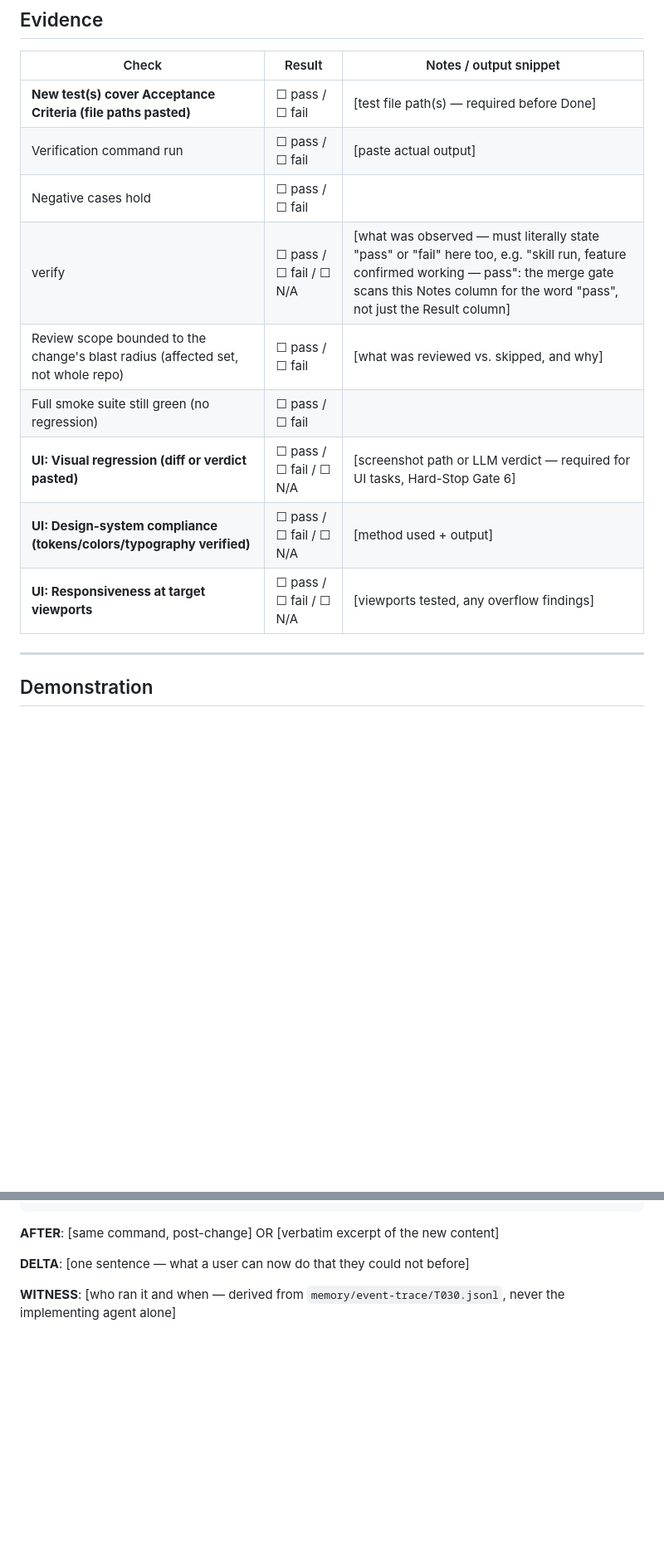
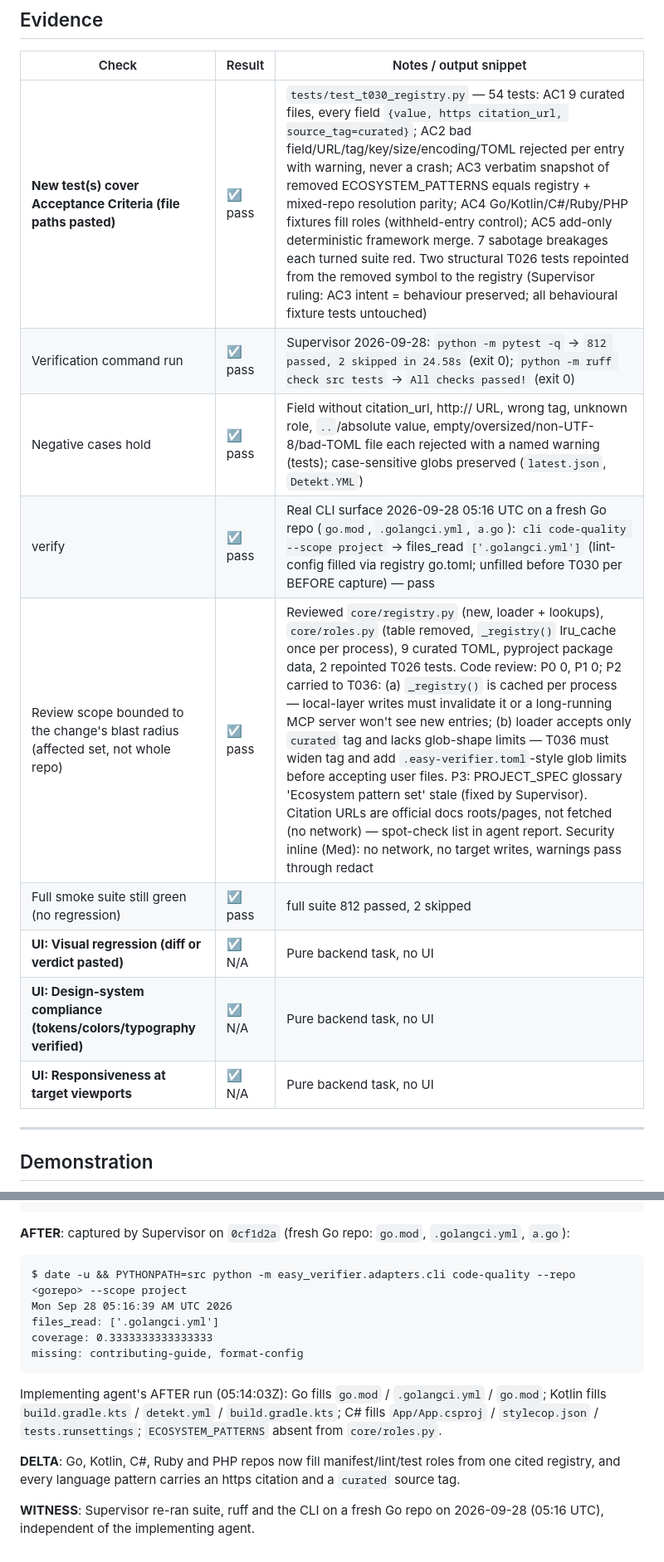
Before and after one commit to thunderkds/easy-verifier-mcp, a Markdown page: tasks/TASK_REVIEW_T030.md, 2 parts joined by grey strips. Shown at 83% size. Drawn GitHub-style; blank space fills up the shorter version.

Commit message:
review(T030): Stage 4/5 evidence
Co-Authored-By: Claude Opus 5.5 <noreply@anthropic.com>

````diff
--- a/tasks/TASK_REVIEW_T030.md
+++ b/tasks/TASK_REVIEW_T030.md
@@ -14,15 +14,15 @@
 
 | Check | Result | Notes / output snippet |
 |-------|--------|------------------------|
-| **New test(s) cover Acceptance Criteria (file paths pasted)** | ☐ pass / ☐ fail | [test file path(s) — required before Done] |
-| Verification command run | ☐ pass / ☐ fail | [paste actual output] |
-| Negative cases hold | ☐ pass / ☐ fail | |
-| verify | ☐ pass / ☐ fail / ☐ N/A | [what was observed — must literally state "pass" or "fail" here too, e.g. "skill run, feature confirmed working — pass": the merge gate scans this Notes column for the word "pass", not just the Result column] |
-| Review scope bounded to the change's blast radius (affected set, not whole repo) | ☐ pass / ☐ fail | [what was reviewed vs. skipped, and why] |
-| Full smoke suite still green (no regression) | ☐ pass / ☐ fail | |
-| **UI: Visual regression (diff or verdict pasted)** | ☐ pass / ☐ fail / ☐ N/A | [screenshot path or LLM verdict — required for UI tasks, Hard-Stop Gate 6] |
-| **UI: Design-system compliance (tokens/colors/typography verified)** | ☐ pass / ☐ fail / ☐ N/A | [method used + output] |
-| **UI: Responsiveness at target viewports** | ☐ pass / ☐ fail / ☐ N/A | [viewports tested, any overflow findings] |
+| **New test(s) cover Acceptance Criteria (file paths pasted)** | ☑ pass | `tests/test_t030_registry.py` — 54 tests: AC1 9 curated files, every field `{value, https citation_url, source_tag=curated}`; AC2 bad field/URL/tag/key/size/encoding/TOML rejected per entry with warning, never a crash; AC3 verbatim snapshot of removed ECOSYSTEM_PATTERNS equals registry + mixed-repo resolution parity; AC4 Go/Kotlin/C#/Ruby/PHP fixtures fill roles (withheld-entry control); AC5 add-only deterministic framework merge. 7 sabotage breakages each turned suite red. Two structural T026 tests repointed from the removed symbol to the registry (Supervisor ruling: AC3 intent = behaviour preserved; all behavioural fixture tests untouched) |
+| Verification command run | ☑ pass | Supervisor 2026-09-28: `python -m pytest -q` → `812 passed, 2 skipped in 24.58s` (exit 0); `python -m ruff check src tests` → `All checks passed!` (exit 0) |
+| Negative cases hold | ☑ pass | Field without citation_url, http:// URL, wrong tag, unknown role, `..`/absolute value, empty/oversized/non-UTF-8/bad-TOML file each rejected with a named warning (tests); case-sensitive globs preserved (`latest.json`, `Detekt.YML`) |
+| verify | ☑ pass | Real CLI surface 2026-09-28 05:16 UTC on a fresh Go repo (`go.mod`, `.golangci.yml`, `a.go`): `cli code-quality --scope project` → files_read `['.golangci.yml']` (lint-config filled via registry go.toml; unfilled before T030 per BEFORE capture) — pass |
+| Review scope bounded to the change's blast radius (affected set, not whole repo) | ☑ pass | Reviewed `core/registry.py` (new, loader + lookups), `core/roles.py` (table removed, `_registry()` lru_cache once per process), 9 curated TOML, pyproject package data, 2 repointed T026 tests. Code review: P0 0, P1 0; P2 carried to T036: (a) `_registry()` is cached per process — local-layer writes must invalidate it or a long-running MCP server won't see new entries; (b) loader accepts only `curated` tag and lacks glob-shape limits — T036 must widen tag and add `.easy-verifier.toml`-style glob limits before accepting user files. P3: PROJECT_SPEC glossary 'Ecosystem pattern set' stale (fixed by Supervisor). Citation URLs are official docs roots/pages, not fetched (no network) — spot-check list in agent report. Security inline (Med): no network, no target writes, warnings pass through redact |
+| Full smoke suite still green (no regression) | ☑ pass | full suite 812 passed, 2 skipped |
+| **UI: Visual regression (diff or verdict pasted)** | ☑ N/A | Pure backend task, no UI |
+| **UI: Design-system compliance (tokens/colors/typography verified)** | ☑ N/A | Pure backend task, no UI |
+| **UI: Responsiveness at target viewports** | ☑ N/A | Pure backend task, no UI |
 
 ---
 
@@ -62,9 +62,17 @@ $ ls src/easy_verifier/registry
 ls: cannot access 'src/easy_verifier/registry': No such file or directory
 ```
 
-**AFTER**: [same command, post-change] OR [verbatim excerpt of the new content]
+**AFTER**: captured by Supervisor on `0cf1d2a` (fresh Go repo: `go.mod`, `.golangci.yml`, `a.go`):
 
-**DELTA**: [one sentence — what a user can now do that they could not before]
+```
+$ date -u && PYTHONPATH=src python -m easy_verifier.adapters.cli code-quality --repo <gorepo> --scope project
+Mon Sep 28 05:16:39 AM UTC 2026
+files_read: ['.golangci.yml']
+coverage: 0.3333333333333333
+missing: contributing-guide, format-config
+```
+Implementing agent's AFTER run (05:14:03Z): Go fills `go.mod` / `.golangci.yml` / `go.mod`; Kotlin fills `build.gradle.kts` / `detekt.yml` / `build.gradle.kts`; C# fills `App/App.csproj` / `stylecop.json` / `tests.runsettings`; `ECOSYSTEM_PATTERNS` absent from `core/roles.py`.
 
-**WITNESS**: [who ran it and when — derived from `memory/event-trace/T030.jsonl`, never the
-implementing agent alone]
+**DELTA**: Go, Kotlin, C#, Ruby and PHP repos now fill manifest/lint/test roles from one cited registry, and every language pattern carries an https citation and a `curated` source tag.
+
+**WITNESS**: Supervisor re-ran suite, ruff and the CLI on a fresh Go repo on 2026-09-28 (05:16 UTC), independent of the implementing agent.
````
